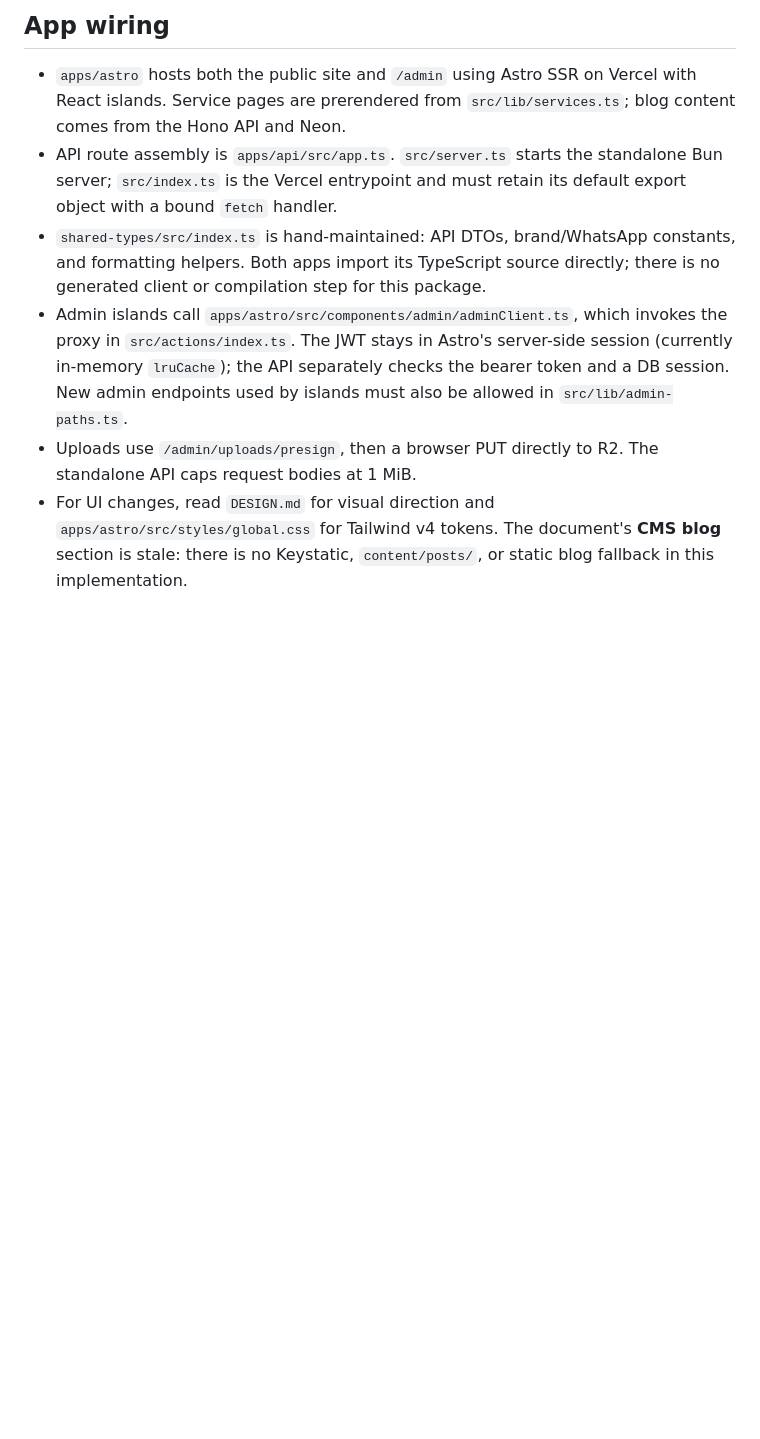
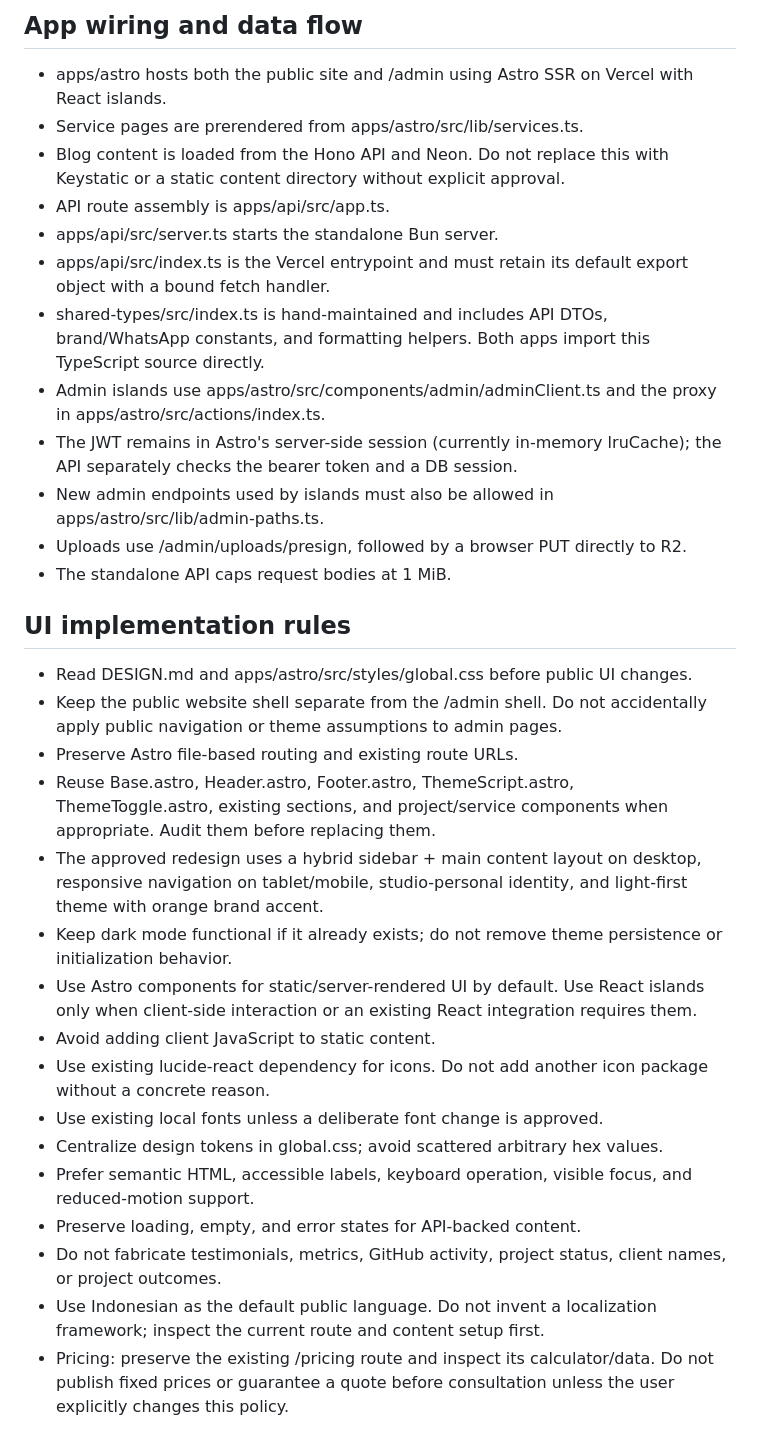
Before and after one commit to iamdayy/daydev, a Markdown page: AGENTS.md, the part around one of its changes. Drawn GitHub-style; blank space fills up the shorter version.

```diff
--- a/AGENTS.md
+++ b/AGENTS.md
@@ -24,9 +58,35 @@
 
-## App wiring
+## App wiring and data flow
 
-- `apps/astro` hosts both the public site and `/admin` using Astro SSR on Vercel with React islands. Service pages are prerendered from `src/lib/services.ts`; blog content comes from the Hono API and Neon.
-- API route assembly is `apps/api/src/app.ts`. `src/server.ts` starts the standalone Bun server; `src/index.ts` is the Vercel entrypoint and must retain its default export object with a bound `fetch` handler.
-- `shared-types/src/index.ts` is hand-maintained: API DTOs, brand/WhatsApp constants, and formatting helpers. Both apps import its TypeScript source directly; there is no generated client or compilation step for this package.
-- Admin islands call `apps/astro/src/components/admin/adminClient.ts`, which invokes the proxy in `src/actions/index.ts`. The JWT stays in Astro's server-side session (currently in-memory `lruCache`); the API separately checks the bearer token and a DB session. New admin endpoints used by islands must also be allowed in `src/lib/admin-paths.ts`.
-- Uploads use `/admin/uploads/presign`, then a browser PUT directly to R2. The standalone API caps request bodies at 1 MiB.
-- For UI changes, read `DESIGN.md` for visual direction and `apps/astro/src/styles/global.css` for Tailwind v4 tokens. The document's **CMS blog** section is stale: there is no Keystatic, `content/posts/`, or static blog fallback in this implementation.
+- apps/astro hosts both the public site and /admin using Astro SSR on Vercel with React islands.
+- Service pages are prerendered from apps/astro/src/lib/services.ts.
+- Blog content is loaded from the Hono API and Neon. Do not replace this with Keystatic or a static content directory without explicit approval.
+- API route assembly is apps/api/src/app.ts.
+- apps/api/src/server.ts starts the standalone Bun server.
+- apps/api/src/index.ts is the Vercel entrypoint and must retain its default export object with a bound fetch handler.
+- shared-types/src/index.ts is hand-maintained and includes API DTOs, brand/WhatsApp constants, and formatting helpers. Both apps import this TypeScript source directly.
+- Admin islands use apps/astro/src/components/admin/adminClient.ts and the proxy in apps/astro/src/actions/index.ts.
+- The JWT remains in Astro's server-side session (currently in-memory lruCache); the API separately checks the bearer token and a DB session.
+- New admin endpoints used by islands must also be allowed in apps/astro/src/lib/admin-paths.ts.
+- Uploads use /admin/uploads/presign, followed by a browser PUT directly to R2.
+- The standalone API caps request bodies at 1 MiB.
+
+## UI implementation rules
+
+- Read DESIGN.md and apps/astro/src/styles/global.css before public UI changes.
+- Keep the public website shell separate from the /admin shell. Do not accidentally apply public navigation or theme assumptions to admin pages.
+- Preserve Astro file-based routing and existing route URLs.
+- Reuse Base.astro, Header.astro, Footer.astro, ThemeScript.astro, ThemeToggle.astro, existing sections, and project/service components when appropriate. Audit them before replacing them.
+- The approved redesign uses a hybrid sidebar + main content layout on desktop, responsive navigation on tablet/mobile, studio-personal identity, and light-first theme with orange brand accent.
+- Keep dark mode functional if it already exists; do not remove theme persistence or initialization behavior.
+- Use Astro components for static/server-rendered UI by default. Use React islands only when client-side interaction or an existing React integration requires them.
+- Avoid adding client JavaScript to static content.
+- Use existing lucide-react dependency for icons. Do not add another icon package without a concrete reason.
+- Use existing local fonts unless a deliberate font change is approved.
+- Centralize design tokens in global.css; avoid scattered arbitrary hex values.
+- Prefer semantic HTML, accessible labels, keyboard operation, visible focus, and reduced-motion support.
+- Preserve loading, empty, and error states for API-backed content.
+- Do not fabricate testimonials, metrics, GitHub activity, project status, client names, or project outcomes.
+- Use Indonesian as the default public language. Do not invent a localization framework; inspect the current route and content setup first.
+- Pricing: preserve the existing /pricing route and inspect its calculator/data. Do not publish fixed prices or guarantee a quote before consultation unless the user explicitly changes this policy.
+
```
Also changed, not shown: other parts of AGENTS.md (+112 -17 lines).
